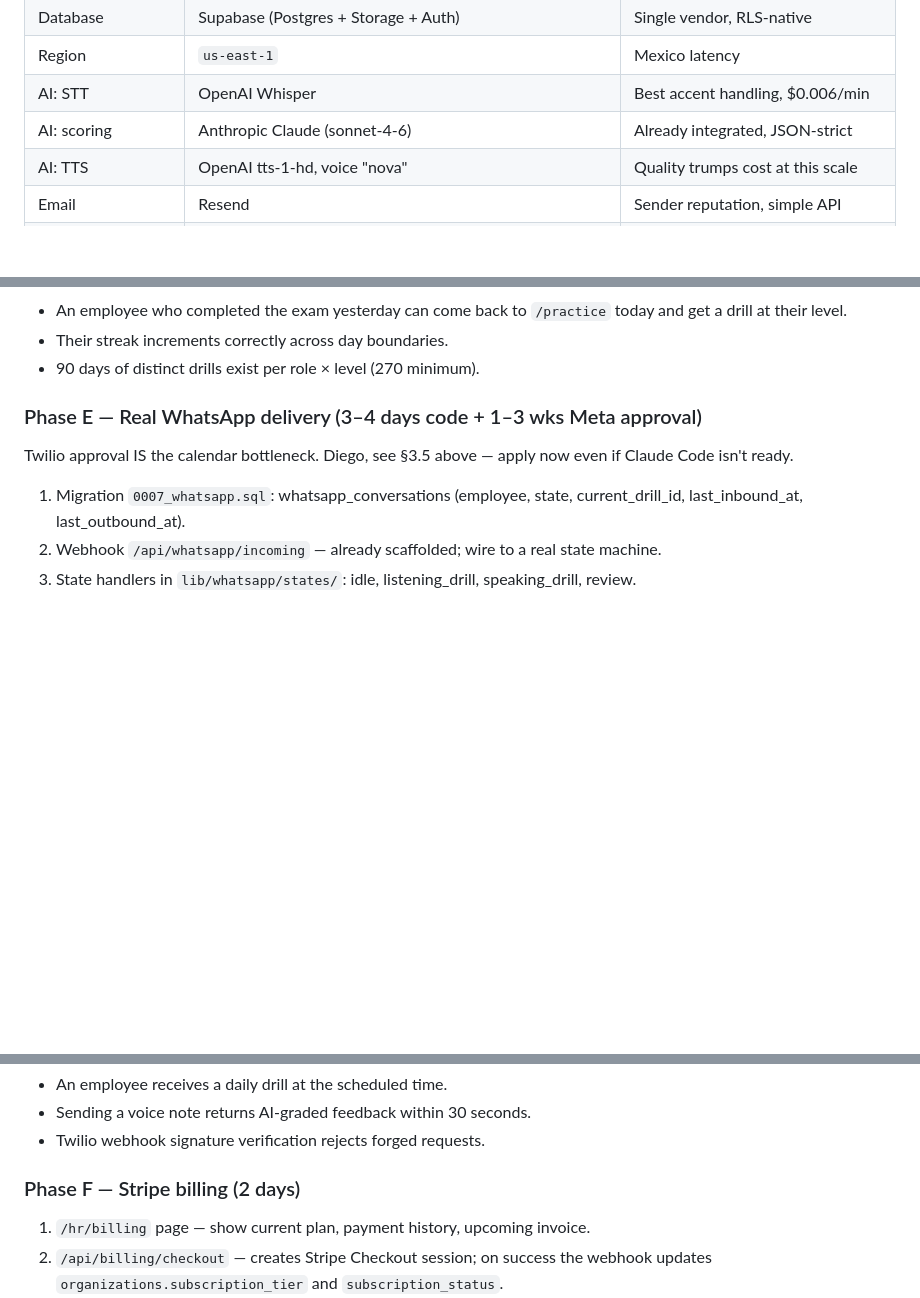
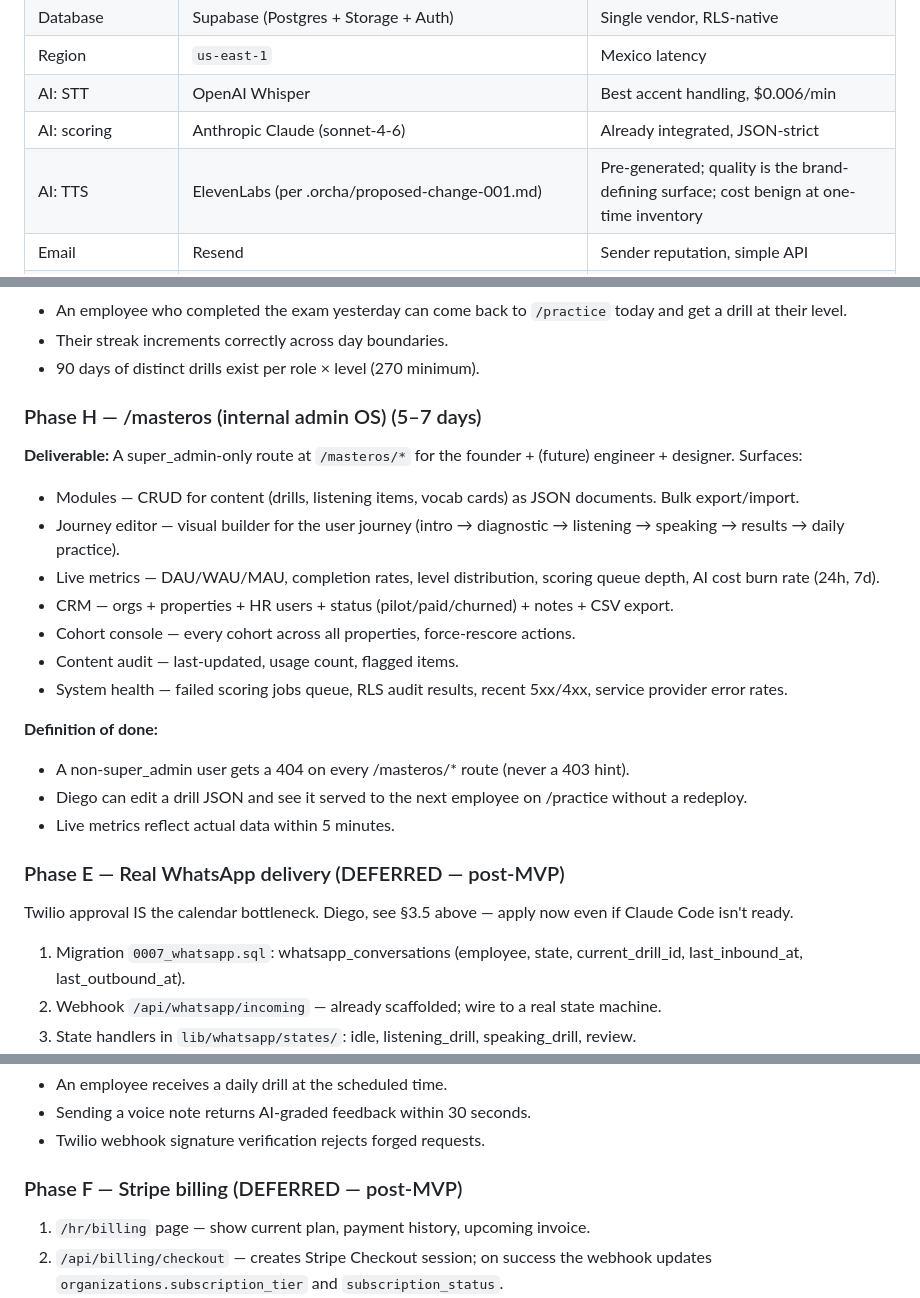
Before and after one commit to diegolujanstudio/ingleshotelero_mvpbuild, a Markdown page: docs/CLAUDE-BRIEF.md, 3 parts joined by grey strips. GitHub-like rendering; blank space fills up the shorter version.

```diff
--- a/docs/CLAUDE-BRIEF.md
+++ b/docs/CLAUDE-BRIEF.md
@@ -78,7 +78,7 @@ arguing why before changing anything.
 | Region | `us-east-1` | Mexico latency |
 | AI: STT | OpenAI Whisper | Best accent handling, $0.006/min |
 | AI: scoring | Anthropic Claude (sonnet-4-6) | Already integrated, JSON-strict |
-| AI: TTS | OpenAI tts-1-hd, voice "nova" | Quality trumps cost at this scale |
+| AI: TTS | ElevenLabs (per .orcha/proposed-change-001.md) | Pre-generated; quality is the brand-defining surface; cost benign at one-time inventory |
 | Email | Resend | Sender reputation, simple API |
 | Payments | Stripe | Industry default, Mexican CFDI support |
 | WhatsApp | Twilio Business API | Approval cycle started? **CHECK** |
@@ -343,7 +345,24 @@ V0 lives in `/practice/*` already. Replace it with the real loop.
 - Their streak increments correctly across day boundaries.
 - 90 days of distinct drills exist per role × level (270 minimum).
 
-### Phase E — Real WhatsApp delivery (3–4 days code + 1–3 wks Meta approval)
+### Phase H — /masteros (internal admin OS) (5–7 days)
+
+**Deliverable:** A super_admin-only route at `/masteros/*` for the founder + (future) engineer + designer. Surfaces:
+
+- Modules — CRUD for content (drills, listening items, vocab cards) as JSON documents. Bulk export/import.
+- Journey editor — visual builder for the user journey (intro → diagnostic → listening → speaking → results → daily practice).
+- Live metrics — DAU/WAU/MAU, completion rates, level distribution, scoring queue depth, AI cost burn rate (24h, 7d).
+- CRM — orgs + properties + HR users + status (pilot/paid/churned) + notes + CSV export.
+- Cohort console — every cohort across all properties, force-rescore actions.
+- Content audit — last-updated, usage count, flagged items.
+- System health — failed scoring jobs queue, RLS audit results, recent 5xx/4xx, service provider error rates.
+
+**Definition of done:**
+- A non-super_admin user gets a 404 on every /masteros/* route (never a 403 hint).
+- Diego can edit a drill JSON and see it served to the next employee on /practice without a redeploy.
+- Live metrics reflect actual data within 5 minutes.
+
+### Phase E — Real WhatsApp delivery (DEFERRED — post-MVP)
 
 Twilio approval IS the calendar bottleneck. Diego, see §3.5 above — apply now
 even if Claude Code isn't ready.
@@ -366,7 +385,7 @@ even if Claude Code isn't ready.
 - Sending a voice note returns AI-graded feedback within 30 seconds.
 - Twilio webhook signature verification rejects forged requests.
 
-### Phase F — Stripe billing (2 days)
+### Phase F — Stripe billing (DEFERRED — post-MVP)
 
 1. `/hr/billing` page — show current plan, payment history, upcoming invoice.
 2. `/api/billing/checkout` — creates Stripe Checkout session; on success the
```
Also changed, not shown: other parts of docs/CLAUDE-BRIEF.md (+2 -0 lines), .orcha/proposed-change-001.md (added, +58 -0 lines).
